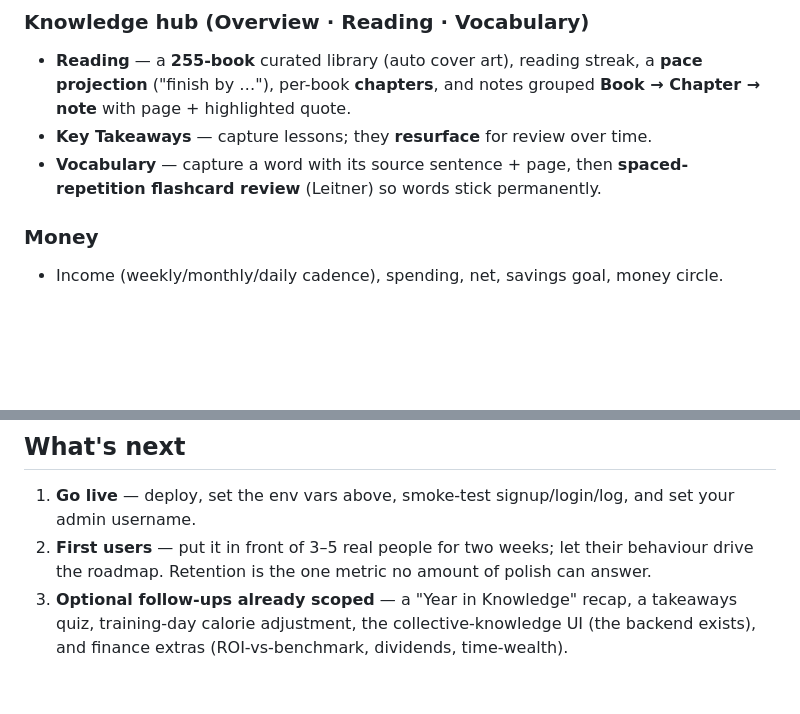
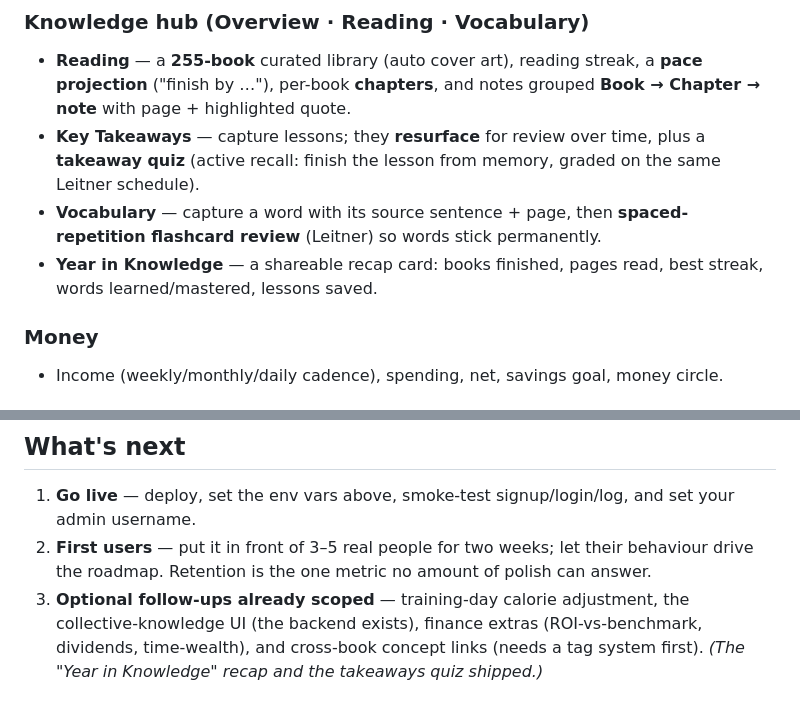
Before and after one commit to chat13ahmed/Improving, a Markdown page: SUMMARY.md, 2 parts joined by grey strips. Drawn GitHub-style; blank space fills up the shorter version.

Commit message:
Docs: SUMMARY.md — mark takeaway quiz + Year in Knowledge as shipped
Co-Authored-By: Claude Fable 5 <noreply@anthropic.com>

```diff
--- a/SUMMARY.md
+++ b/SUMMARY.md
@@ -34,8 +34,9 @@ Installable PWA · works on phone and desktop · light + dark mode.
 
 ### Knowledge hub (Overview · Reading · Vocabulary)
 - **Reading** — a **255-book** curated library (auto cover art), reading streak, a **pace projection** ("finish by …"), per-book **chapters**, and notes grouped **Book → Chapter → note** with page + highlighted quote.
-- **Key Takeaways** — capture lessons; they **resurface** for review over time.
+- **Key Takeaways** — capture lessons; they **resurface** for review over time, plus a **takeaway quiz** (active recall: finish the lesson from memory, graded on the same Leitner schedule).
 - **Vocabulary** — capture a word with its source sentence + page, then **spaced-repetition flashcard review** (Leitner) so words stick permanently.
+- **Year in Knowledge** — a shareable recap card: books finished, pages read, best streak, words learned/mastered, lessons saved.
 
 ### Money
 - Income (weekly/monthly/daily cadence), spending, net, savings goal, money circle.
@@ -118,4 +119,4 @@ Then run a cron (e.g. cron-job.org) hitting the server's push-tick endpoint so t
 
 1. **Go live** — deploy, set the env vars above, smoke-test signup/login/log, and set your admin username.
 2. **First users** — put it in front of 3–5 real people for two weeks; let their behaviour drive the roadmap. Retention is the one metric no amount of polish can answer.
-3. **Optional follow-ups already scoped** — a "Year in Knowledge" recap, a takeaways quiz, training-day calorie adjustment, the collective-knowledge UI (the backend exists), and finance extras (ROI-vs-benchmark, dividends, time-wealth).
+3. **Optional follow-ups already scoped** — training-day calorie adjustment, the collective-knowledge UI (the backend exists), finance extras (ROI-vs-benchmark, dividends, time-wealth), and cross-book concept links (needs a tag system first). *(The "Year in Knowledge" recap and the takeaways quiz shipped.)*
```
